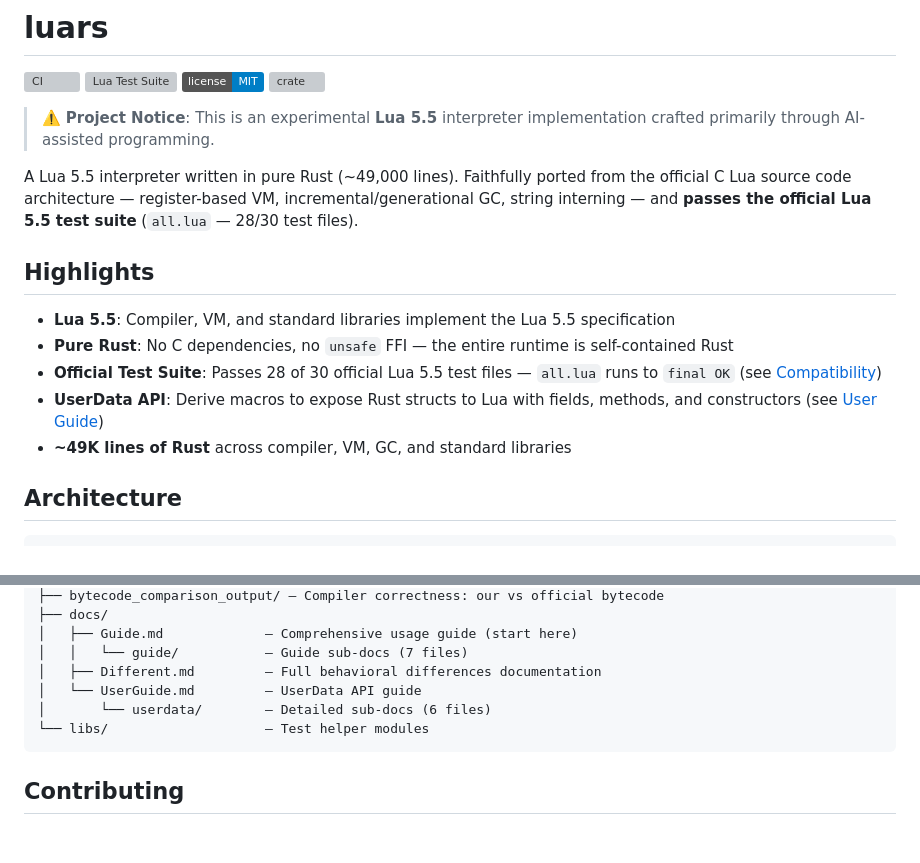
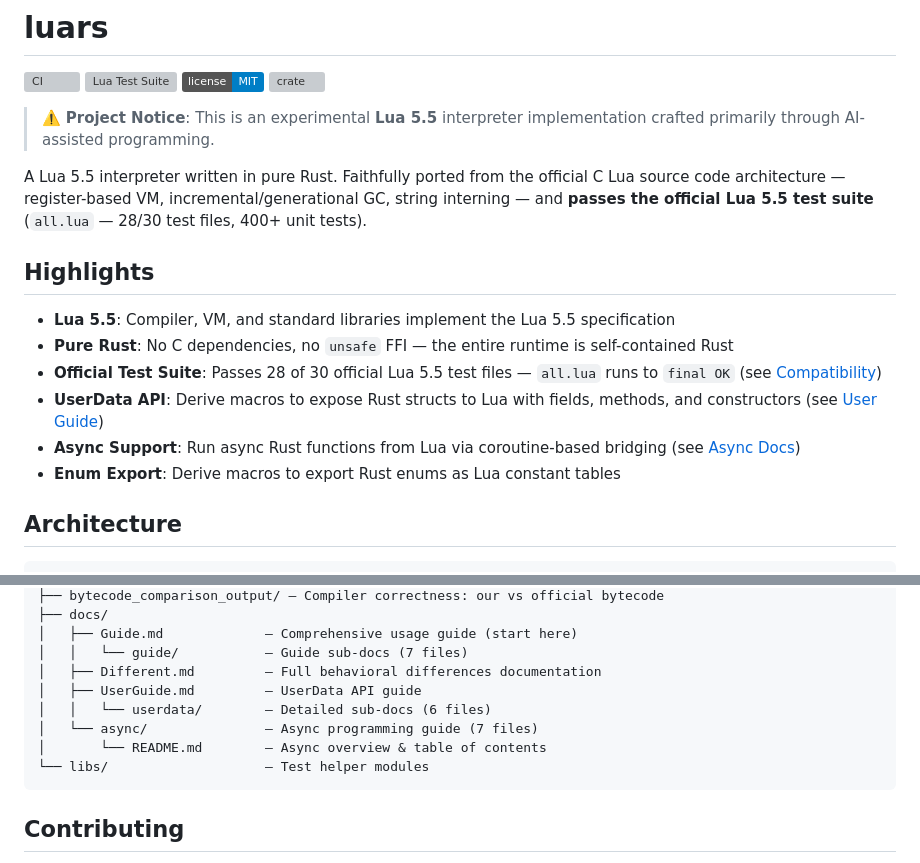
Before and after one commit to CppCXY/lua-rs, a Markdown page: README.md, 2 parts joined by grey strips. Rendered like a GitHub page; badges without logos; blank space fills up the shorter version; grey boxes are pictures that could not be loaded.

Commit message:
update version

````diff
--- a/README.md
+++ b/README.md
@@ -7,7 +7,7 @@
 
 > ⚠️ **Project Notice**: This is an experimental **Lua 5.5** interpreter implementation crafted primarily through AI-assisted programming.
 
-A Lua 5.5 interpreter written in pure Rust (~49,000 lines). Faithfully ported from the official C Lua source code architecture — register-based VM, incremental/generational GC, string interning — and **passes the official Lua 5.5 test suite** (`all.lua` — 28/30 test files).
+A Lua 5.5 interpreter written in pure Rust. Faithfully ported from the official C Lua source code architecture — register-based VM, incremental/generational GC, string interning — and **passes the official Lua 5.5 test suite** (`all.lua` — 28/30 test files, 400+ unit tests).
 
 ## Highlights
 
@@ -15,7 +15,8 @@ A Lua 5.5 interpreter written in pure Rust (~49,000 lines). Faithfully ported fr
 - **Pure Rust**: No C dependencies, no `unsafe` FFI — the entire runtime is self-contained Rust
 - **Official Test Suite**: Passes 28 of 30 official Lua 5.5 test files — `all.lua` runs to `final OK` (see [Compatibility](#compatibility))
 - **UserData API**: Derive macros to expose Rust structs to Lua with fields, methods, and constructors (see [User Guide](docs/UserGuide.md))
-- **~49K lines of Rust** across compiler, VM, GC, and standard libraries
+- **Async Support**: Run async Rust functions from Lua via coroutine-based bridging (see [Async Docs](docs/async/README.md))
+- **Enum Export**: Derive macros to export Rust enums as Lua constant tables
 
 ## Architecture
 
@@ -205,8 +206,10 @@ lua_rt/
 │   ├── Guide.md             — Comprehensive usage guide (start here)
 │   │   └── guide/           — Guide sub-docs (7 files)
 │   ├── Different.md         — Full behavioral differences documentation
-│   └── UserGuide.md         — UserData API guide
-│       └── userdata/        — Detailed sub-docs (6 files)
+│   ├── UserGuide.md         — UserData API guide
+│   │   └── userdata/        — Detailed sub-docs (6 files)
+│   └── async/               — Async programming guide (7 files)
+│       └── README.md        — Async overview & table of contents
 └── libs/                    — Test helper modules
 ```
 
````
